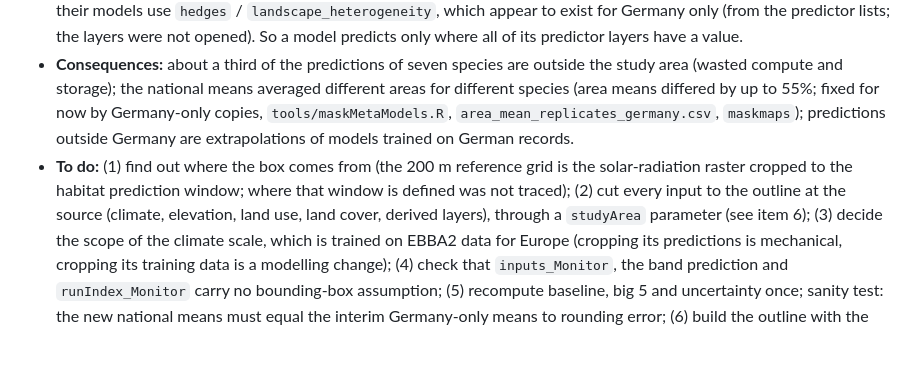
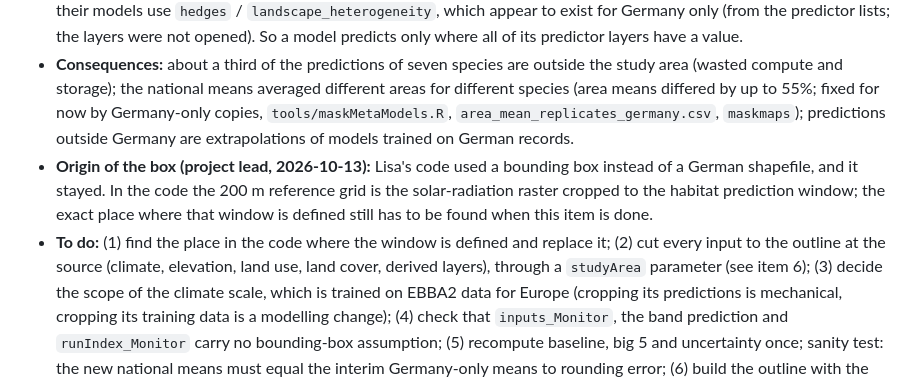
Before and after one commit to tati-micheletti/birdMonitor, a Markdown page: improvements.md, the part around the change. Drawn GitHub-style; blank space fills up the shorter version.

Commit message:
improvements.md item 19: origin of the bounding box (Lisa's code used a box instead of a German shapefile)
Co-Authored-By: Claude Sonnet 5.5 <noreply@anthropic.com>

```diff
--- a/improvements.md
+++ b/improvements.md
@@ -814,8 +814,10 @@ Consortium meeting; supersedes the interim Germany-only masking).** All predicti
 - **Consequences:** about a third of the predictions of seven species are outside the study area (wasted compute and storage); the national means averaged
   different areas for different species (area means differed by up to 55%; fixed for now by Germany-only copies, `tools/maskMetaModels.R`,
   `area_mean_replicates_germany.csv`, `maskmaps`); predictions outside Germany are extrapolations of models trained on German records.
-- **To do:** (1) find out where the box comes from (the 200 m reference grid is the solar-radiation raster cropped to the habitat prediction window; where
-  that window is defined was not traced); (2) cut every input to the outline at the source (climate, elevation, land use, land cover, derived layers), through a
+- **Origin of the box (project lead, 2026-10-13):** Lisa's code used a bounding box instead of a German shapefile, and it stayed. In the code the 200 m
+  reference grid is the solar-radiation raster cropped to the habitat prediction window; the exact place where that window is defined still has to be
+  found when this item is done.
+- **To do:** (1) find the place in the code where the window is defined and replace it; (2) cut every input to the outline at the source (climate, elevation, land use, land cover, derived layers), through a
   `studyArea` parameter (see item 6); (3) decide the scope of the climate scale, which is trained on EBBA2 data for Europe (cropping its predictions is
   mechanical, cropping its training data is a modelling change); (4) check that `inputs_Monitor`, the band prediction and `runIndex_Monitor` carry no
   bounding-box assumption; (5) recompute baseline, big 5 and uncertainty once; sanity test: the new national means must equal the interim Germany-only
```
